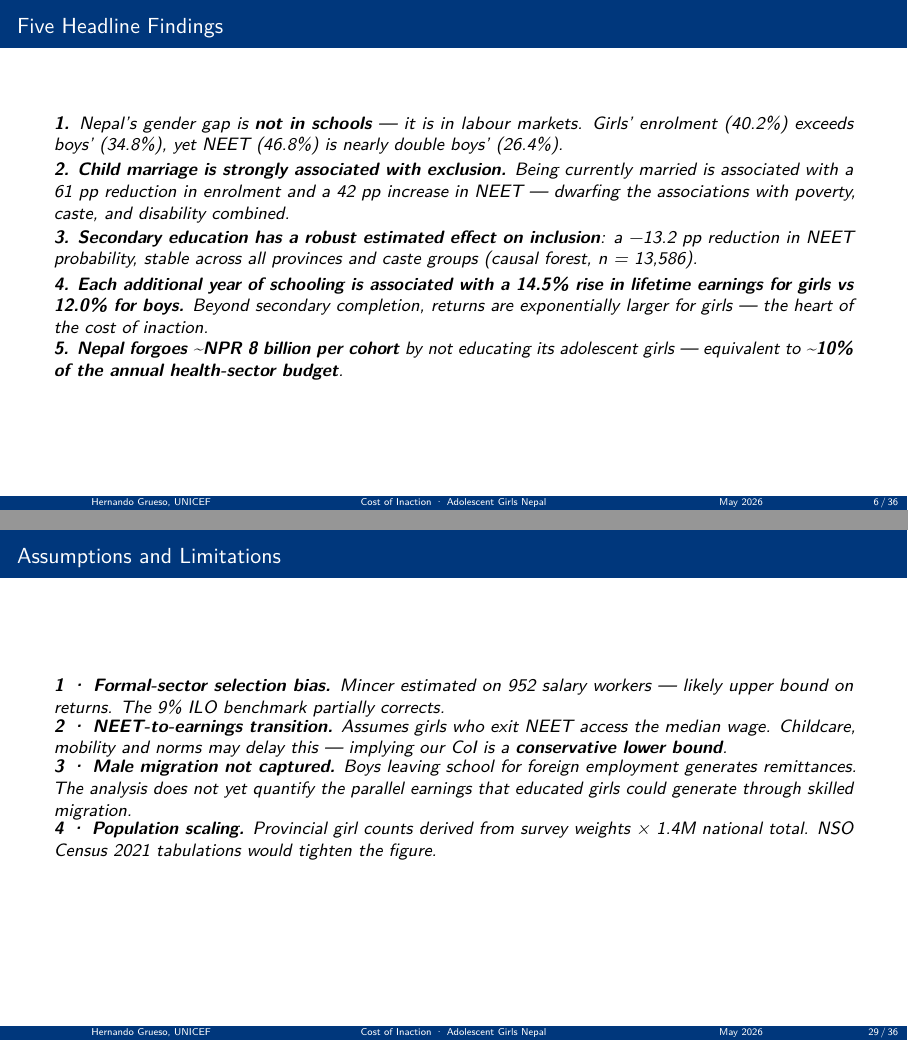
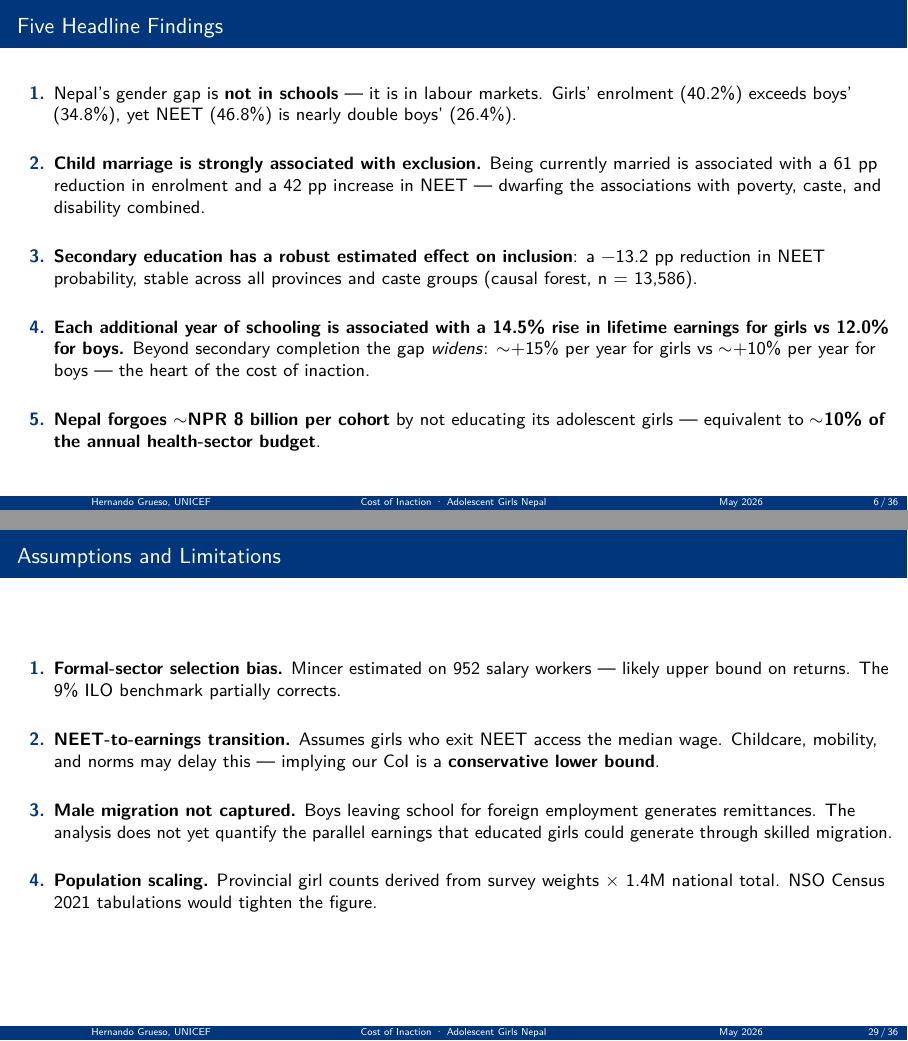
Before and after one commit to hgrueso/nepal-cost-of-inaction, a Quarto document (reports/nepal_slides_en.qmd): pages 6 and 29 of 36, joined at a grey line. The pictures show the output file reports/nepal_slides_en.pdf that the author committed with the source.

Commit message:
Polish: explicit itemize spacing for numbered bullets, add post-secondary returns to key finding 4

````diff
--- a/reports/nepal_slides_en.qmd
+++ b/reports/nepal_slides_en.qmd
@@ -108,23 +108,15 @@ nums <- tryCatch(readRDS("../outputs/coi_summary_numbers.RData"),
 
 ## Five Headline Findings {.smaller}
 
-> **1.** Nepal's gender gap is **not in schools** — it is in labour markets. Girls' enrolment (40.2%) exceeds boys' (34.8%), yet NEET (46.8%) is nearly double boys' (26.4%).
-
-\vspace{0.3em}
-
-> **2.** **Child marriage is strongly associated with exclusion.** Being currently married is associated with a 61 pp reduction in enrolment and a 42 pp increase in NEET — dwarfing the associations with poverty, caste, and disability combined.
-
-\vspace{0.3em}
-
-> **3.** **Secondary education has a robust estimated effect on inclusion**: a −13.2 pp reduction in NEET probability, stable across all provinces and caste groups (causal forest, n = 13,586).
-
-\vspace{0.3em}
-
-> **4.** **Each additional year of schooling is associated with a 14.5% rise in lifetime earnings for girls vs 12.0% for boys.** Beyond secondary completion, returns are *exponentially larger for girls* — the heart of the cost of inaction.
-
-\vspace{0.3em}
-
-> **5.** **Nepal forgoes ~NPR 8 billion per cohort** by not educating its adolescent girls — equivalent to **~10% of the annual health-sector budget**.
+```{=latex}
+\begin{itemize}\setlength\itemsep{0.9em}
+\item[\textbf{1.}] Nepal's gender gap is \textbf{not in schools} — it is in labour markets. Girls' enrolment (40.2\%) exceeds boys' (34.8\%), yet NEET (46.8\%) is nearly double boys' (26.4\%).
+\item[\textbf{2.}] \textbf{Child marriage is strongly associated with exclusion.} Being currently married is associated with a 61 pp reduction in enrolment and a 42 pp increase in NEET — dwarfing the associations with poverty, caste, and disability combined.
+\item[\textbf{3.}] \textbf{Secondary education has a robust estimated effect on inclusion}: a $-$13.2 pp reduction in NEET probability, stable across all provinces and caste groups (causal forest, n = 13{,}586).
+\item[\textbf{4.}] \textbf{Each additional year of schooling is associated with a 14.5\% rise in lifetime earnings for girls vs 12.0\% for boys.} Beyond secondary completion the gap \textit{widens}: $\sim$+15\% per year for girls vs $\sim$+10\% per year for boys — the heart of the cost of inaction.
+\item[\textbf{5.}] \textbf{Nepal forgoes $\sim$NPR 8 billion per cohort} by not educating its adolescent girls — equivalent to \textbf{$\sim$10\% of the annual health-sector budget}.
+\end{itemize}
+```
 
 # Diagnostic: Gender Gaps in Education and Employment {.section-divider background-color="#00377C"}
 
@@ -301,6 +299,3 @@ Survey weights from NLSS IV scaled to national total of 1.4M girls aged 15–24.
 
 ## Assumptions and Limitations {.smaller}
 
-> **1 · Formal-sector selection bias.** Mincer estimated on 952 salary workers — likely upper bound on returns. The 9% ILO benchmark partially corrects.
-
-> **2 · NEET-to-earnings transition.** Assumes girls who exit NEET access the median wage. Childcare, mobility and norms may delay this — implying our CoI is a **conservative lower bound**.
@@ -310,0 +305 @@ Survey weights from NLSS IV scaled to national total of 1.4M girls aged 15–24.
+\item[\textbf{2.}] \textbf{NEET-to-earnings transition.} Assumes girls who exit NEET access the median wage. Childcare, mobility, and norms may delay this — implying our CoI is a \textbf{conservative lower bound}.
````
Also changed, not shown: reports/nepal_slides_en.pdf, reports/nepal_slides_en.qmd (17 more changed lines), 1 other file.
